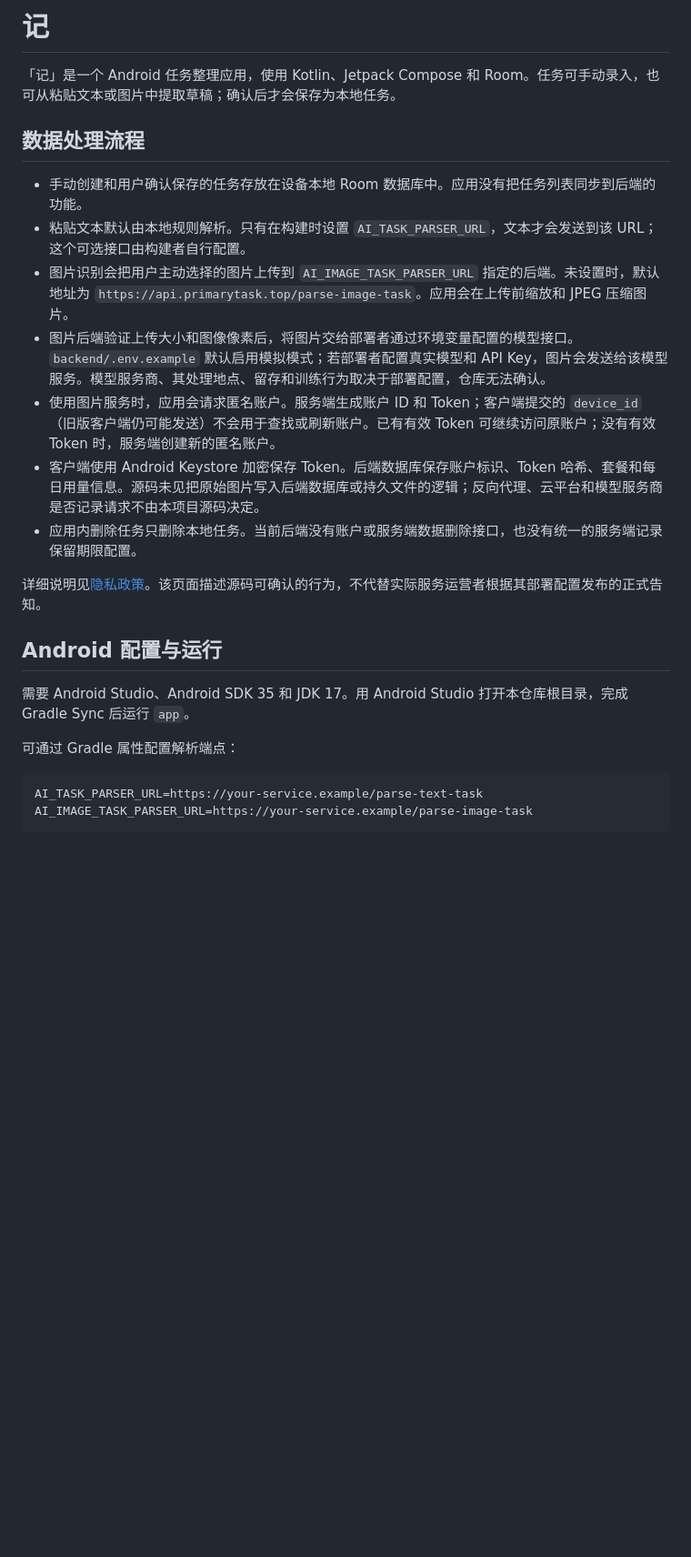
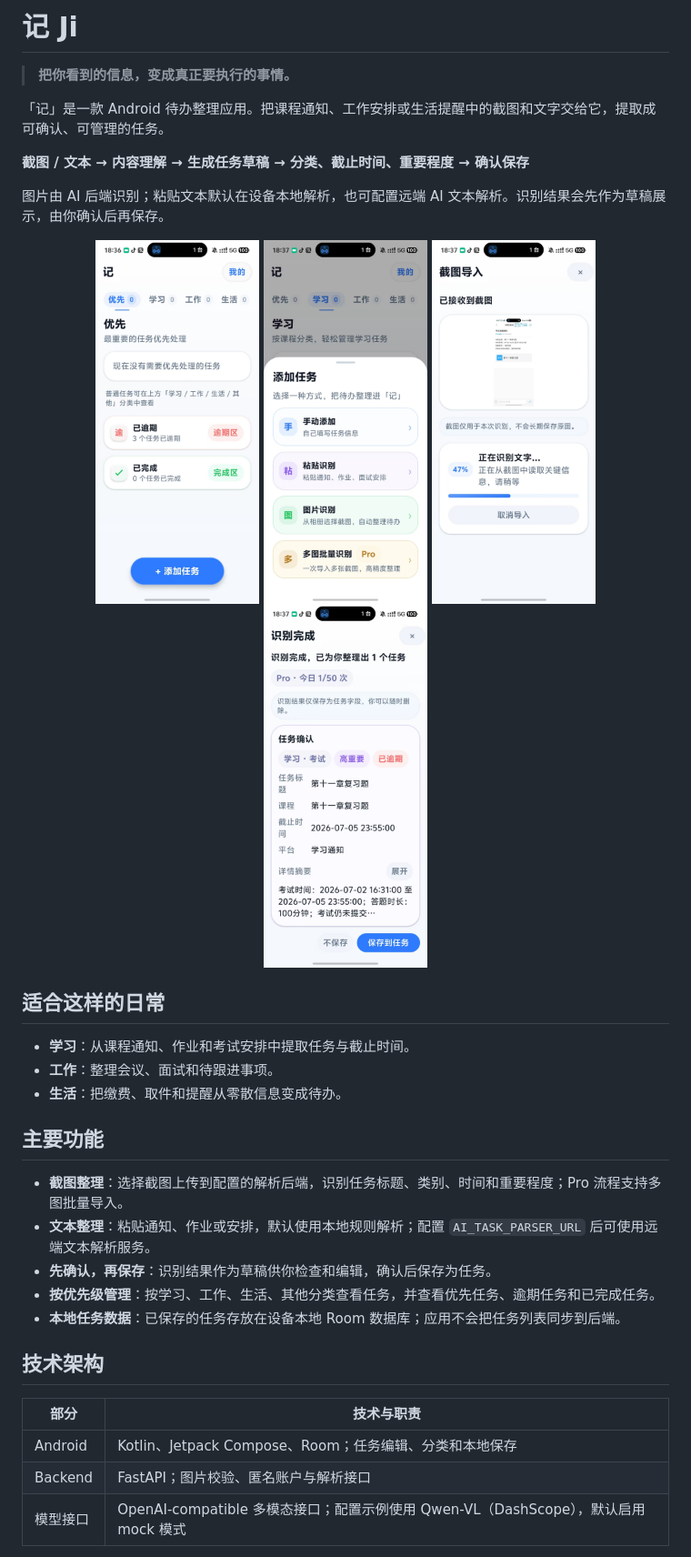
Before and after one commit to oyx0416/primarytask, a Markdown page: README.md, the part around one of its changes. Shown at 91% size. GitHub-like rendering; blank space fills up the shorter version.

Commit message:
Improve README for open-source visitors

````diff
--- a/README.md
+++ b/README.md
@@ -1,25 +1,39 @@
-# 记
+# 记 Ji
 
-「记」是一个 Android 任务整理应用，使用 Kotlin、Jetpack Compose 和 Room。任务可手动录入，也可从粘贴文本或图片中提取草稿；确认后才会保存为本地任务。
+> **把你看到的信息，变成真正要执行的事情。**
 
-## 数据处理流程
+「记」是一款 Android 待办整理应用。把课程通知、工作安排或生活提醒中的截图和文字交给它，提取成可确认、可管理的任务。
 
-- 手动创建和用户确认保存的任务存放在设备本地 Room 数据库中。应用没有把任务列表同步到后端的功能。
-- 粘贴文本默认由本地规则解析。只有在构建时设置 `AI_TASK_PARSER_URL`，文本才会发送到该 URL；这个可选接口由构建者自行配置。
-- 图片识别会把用户主动选择的图片上传到 `AI_IMAGE_TASK_PARSER_URL` 指定的后端。未设置时，默认地址为 `https://api.primarytask.top/parse-image-task`。应用会在上传前缩放和 JPEG 压缩图片。
-- 图片后端验证上传大小和图像像素后，将图片交给部署者通过环境变量配置的模型接口。`backend/.env.example` 默认启用模拟模式；若部署者配置真实模型和 API Key，图片会发送给该模型服务。模型服务商、其处理地点、留存和训练行为取决于部署配置，仓库无法确认。
-- 使用图片服务时，应用会请求匿名账户。服务端生成账户 ID 和 Token；客户端提交的 `device_id`（旧版客户端仍可能发送）不会用于查找或刷新账户。已有有效 Token 可继续访问原账户；没有有效 Token 时，服务端创建新的匿名账户。
-- 客户端使用 Android Keystore 加密保存 Token。后端数据库保存账户标识、Token 哈希、套餐和每日用量信息。源码未见把原始图片写入后端数据库或持久文件的逻辑；反向代理、云平台和模型服务商是否记录请求不由本项目源码决定。
-- 应用内删除任务只删除本地任务。当前后端没有账户或服务端数据删除接口，也没有统一的服务端记录保留期限配置。
+**截图 / 文本 → 内容理解 → 生成任务草稿 → 分类、截止时间、重要程度 → 确认保存**
 
-详细说明见[隐私政策](website/privacy/index.html)。该页面描述源码可确认的行为，不代替实际服务运营者根据其部署配置发布的正式告知。
+图片由 AI 后端识别；粘贴文本默认在设备本地解析，也可配置远端 AI 文本解析。识别结果会先作为草稿展示，由你确认后再保存。
 
-## Android 配置与运行
+<p align="center">
+  <img src="website/assets/screenshots/home.jpg" width="180" alt="记的任务首页">
+  <img src="website/assets/screenshots/add-task.jpg" width="180" alt="添加任务方式">
+  <img src="website/assets/screenshots/recognizing.jpg" width="180" alt="截图识别过程">
+  <img src="website/assets/screenshots/result.jpg" width="180" alt="任务识别结果">
+</p>
 
-需要 Android Studio、Android SDK 35 和 JDK 17。用 Android Studio 打开本仓库根目录，完成 Gradle Sync 后运行 `app`。
+## 适合这样的日常
 
-可通过 Gradle 属性配置解析端点：
+- **学习**：从课程通知、作业和考试安排中提取任务与截止时间。
+- **工作**：整理会议、面试和待跟进事项。
+- **生活**：把缴费、取件和提醒从零散信息变成待办。
 
-```properties
-AI_TASK_PARSER_URL=https://your-service.example/parse-text-task
-AI_IMAGE_TASK_PARSER_URL=https://your-service.example/parse-image-task
+## 主要功能
+
+- **截图整理**：选择截图上传到配置的解析后端，识别任务标题、类别、时间和重要程度；Pro 流程支持多图批量导入。
+- **文本整理**：粘贴通知、作业或安排，默认使用本地规则解析；配置 `AI_TASK_PARSER_URL` 后可使用远端文本解析服务。
+- **先确认，再保存**：识别结果作为草稿供你检查和编辑，确认后保存为任务。
+- **按优先级管理**：按学习、工作、生活、其他分类查看任务，并查看优先任务、逾期任务和已完成任务。
+- **本地任务数据**：已保存的任务存放在设备本地 Room 数据库；应用不会把任务列表同步到后端。
+
+## 技术架构
+
+| 部分 | 技术与职责 |
+| --- | --- |
+| Android | Kotlin、Jetpack Compose、Room；任务编辑、分类和本地保存 |
+| Backend | FastAPI；图片校验、匿名账户与解析接口 |
+| 模型接口 | OpenAI-compatible 多模态接口；配置示例使用 Qwen-VL（DashScope），默认启用 mock 模式 |
+
````
Also changed, not shown: other parts of README.md (+36 -26 lines).
